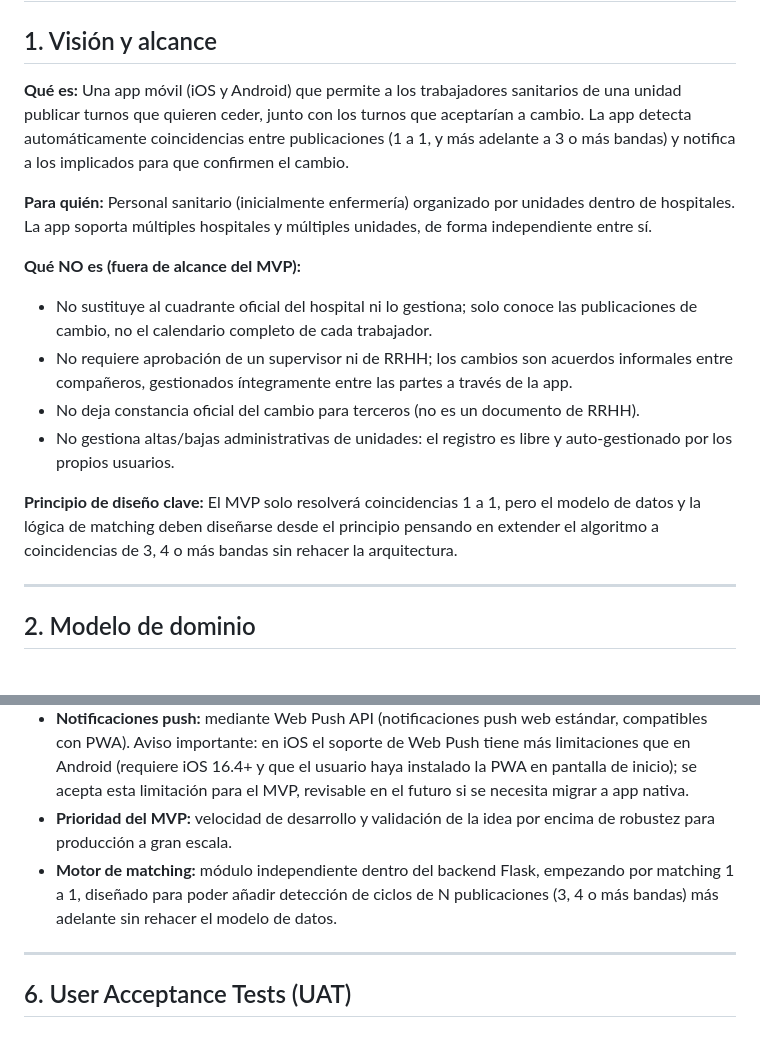
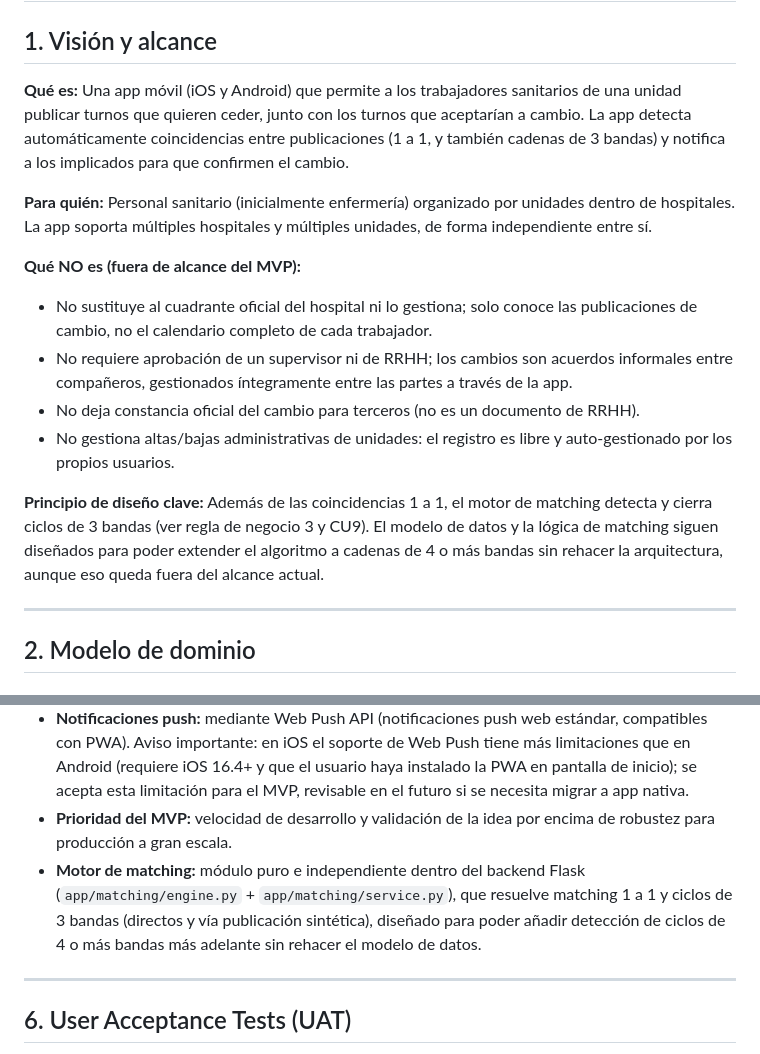
Before and after one commit to guillen1989/turnero, a Markdown page: especificacion-app-cambio-turnos.md, 2 parts joined by grey strips. GitHub-like rendering.

```diff
--- a/especificacion-app-cambio-turnos.md
+++ b/especificacion-app-cambio-turnos.md
@@ -2,7 +2,7 @@
 
 ## 1. Visión y alcance
 
-**Qué es:** Una app móvil (iOS y Android) que permite a los trabajadores sanitarios de una unidad publicar turnos que quieren ceder, junto con los turnos que aceptarían a cambio. La app detecta automáticamente coincidencias entre publicaciones (1 a 1, y más adelante a 3 o más bandas) y notifica a los implicados para que confirmen el cambio.
+**Qué es:** Una app móvil (iOS y Android) que permite a los trabajadores sanitarios de una unidad publicar turnos que quieren ceder, junto con los turnos que aceptarían a cambio. La app detecta automáticamente coincidencias entre publicaciones (1 a 1, y también cadenas de 3 bandas) y notifica a los implicados para que confirmen el cambio.
 
 **Para quién:** Personal sanitario (inicialmente enfermería) organizado por unidades dentro de hospitales. La app soporta múltiples hospitales y múltiples unidades, de forma independiente entre sí.
 
@@ -12,7 +12,7 @@
 - No deja constancia oficial del cambio para terceros (no es un documento de RRHH).
 - No gestiona altas/bajas administrativas de unidades: el registro es libre y auto-gestionado por los propios usuarios.
 
-**Principio de diseño clave:** El MVP solo resolverá coincidencias 1 a 1, pero el modelo de datos y la lógica de matching deben diseñarse desde el principio pensando en extender el algoritmo a coincidencias de 3, 4 o más bandas sin rehacer la arquitectura.
+**Principio de diseño clave:** Además de las coincidencias 1 a 1, el motor de matching detecta y cierra ciclos de 3 bandas (ver regla de negocio 3 y CU9). El modelo de datos y la lógica de matching siguen diseñados para poder extender el algoritmo a cadenas de 4 o más bandas sin rehacer la arquitectura, aunque eso queda fuera del alcance actual.
 
 ---
 
@@ -142,7 +149,7 @@ Ana cede mañana del 25, acepta tarde del 26. Andrea cede tarde del 27, acepta m
 - **Despliegue:** Railway.
 - **Notificaciones push:** mediante Web Push API (notificaciones push web estándar, compatibles con PWA). Aviso importante: en iOS el soporte de Web Push tiene más limitaciones que en Android (requiere iOS 16.4+ y que el usuario haya instalado la PWA en pantalla de inicio); se acepta esta limitación para el MVP, revisable en el futuro si se necesita migrar a app nativa.
 - **Prioridad del MVP:** velocidad de desarrollo y validación de la idea por encima de robustez para producción a gran escala.
-- **Motor de matching:** módulo independiente dentro del backend Flask, empezando por matching 1 a 1, diseñado para poder añadir detección de ciclos de N publicaciones (3, 4 o más bandas) más adelante sin rehacer el modelo de datos.
+- **Motor de matching:** módulo puro e independiente dentro del backend Flask (`app/matching/engine.py` + `app/matching/service.py`), que resuelve matching 1 a 1 y ciclos de 3 bandas (directos y vía publicación sintética), diseñado para poder añadir detección de ciclos de 4 o más bandas más adelante sin rehacer el modelo de datos.
 
 ---
 
```
Also changed, not shown: other parts of especificacion-app-cambio-turnos.md (+36 -11 lines).
